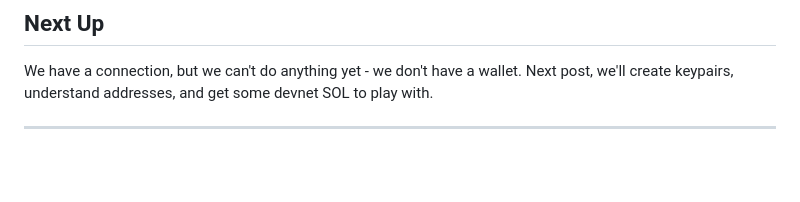
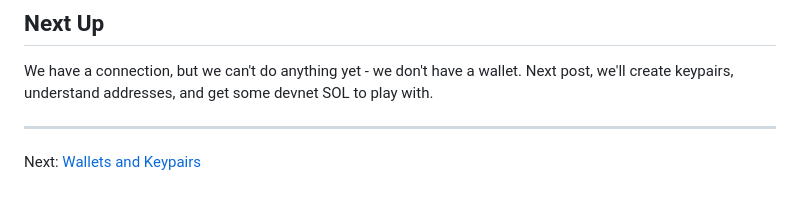
Before and after one commit to garethredfern/redfern-dev, a Markdown page: src/articles/solana-js-02-first-connection.md, the part around the change. GitHub-like rendering; blank space fills up the shorter version.

```diff
--- a/src/articles/solana-js-02-first-connection.md
+++ b/src/articles/solana-js-02-first-connection.md
@@ -262,3 +262,5 @@ A few things that might feel unfamiliar:
 We have a connection, but we can't do anything yet - we don't have a wallet. Next post, we'll create keypairs, understand addresses, and get some devnet SOL to play with.
 
 ---
+
+Next: [Wallets and Keypairs](/articles/solana-js-03-wallets-keypairs)
```
Also changed, not shown: src/articles/solana-js-03-wallets-keypairs.md (added, +272 -0 lines).
